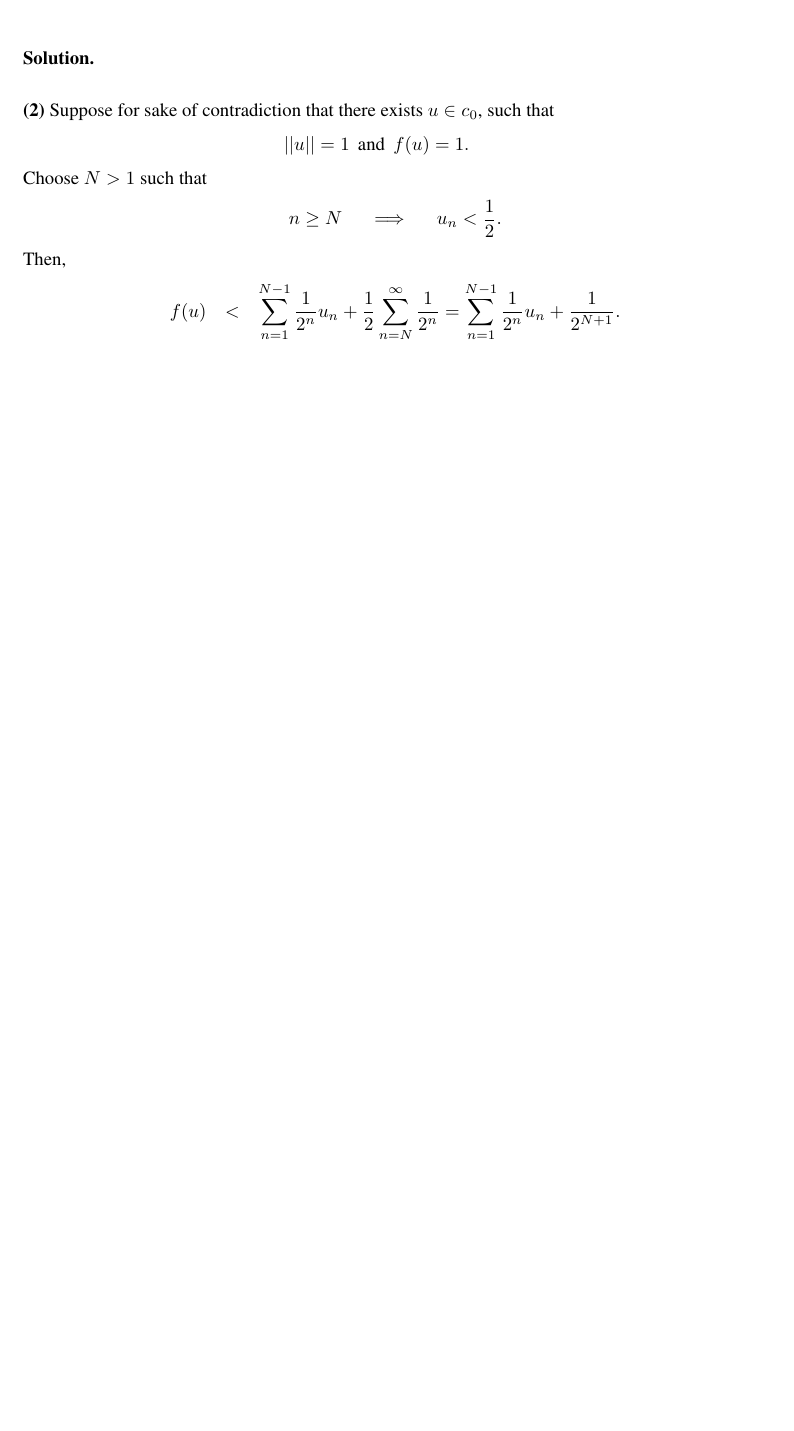
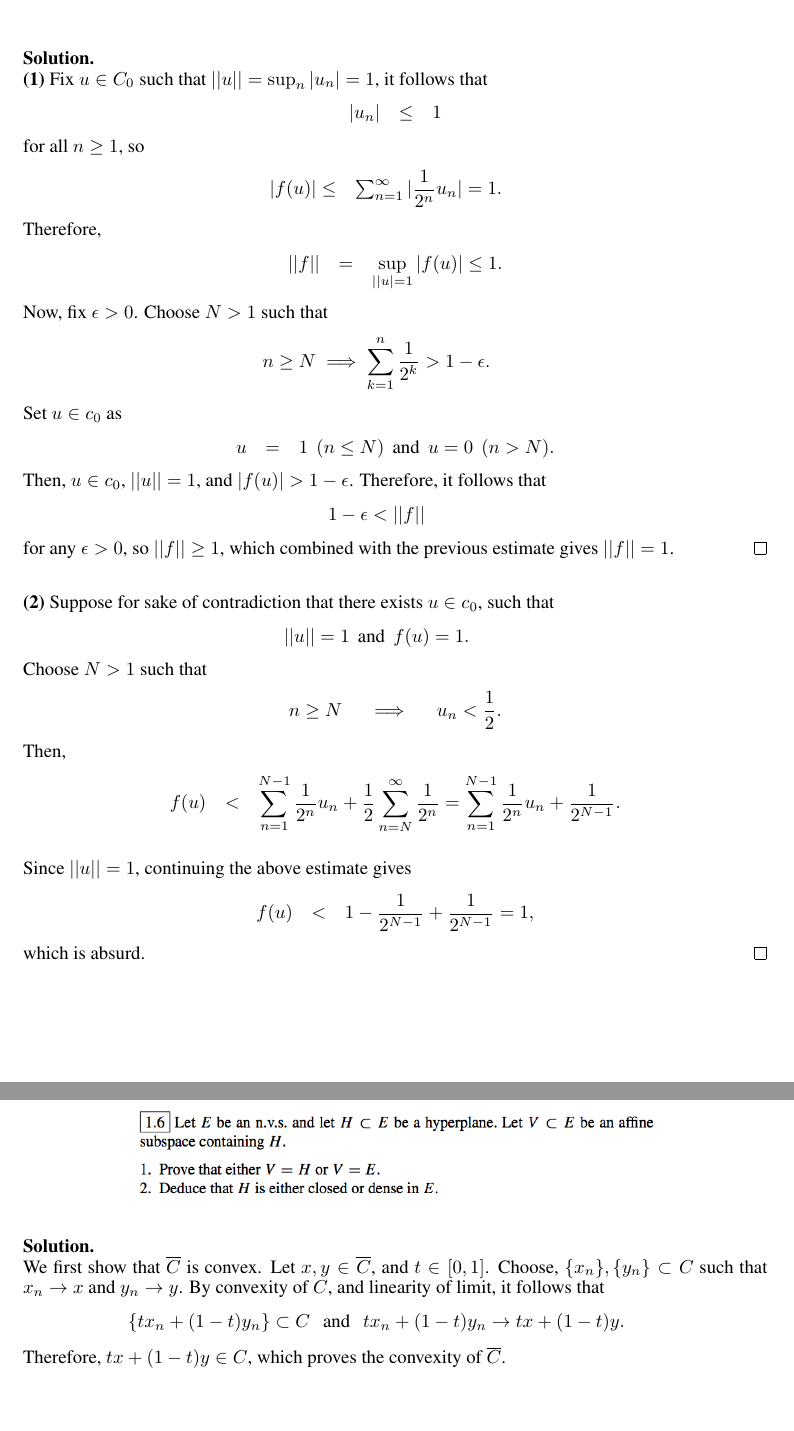
Before and after one commit to ydchoi/funcA, a LaTeX paper (final.tex): part of page 4 of 4 before the commit and two parts of pages 4 and 5 of 10 after it, the two joined at a grey line, cut so that both start at the same text, the shorter picture padded with empty space. The pictures show the PDF file final.pdf that the author committed with the source.

Commit message:
A regular commit

```diff
--- a/final.tex
+++ b/final.tex
@@ -163,6 +163,36 @@ which shows that $f \in F(x)$, and consequently that $F(x)$ is closed.
 \end{figure}
 \end{question}
 \begin{solution} \hfill \\
+\textbf{(1)} Fix $u \in C_0$ such that
+$||u|| = \sup_n |u_n| = 1$, it follows that
+\eQb
+| u_n | &\leq& 1
+\eQe
+for all $n \geq 1$, so
+\eQb
+|f(u)| \leq & \sum_{n=1}^{\infty} |\dfrac{1}{2^n} u_n| = 1.
+\eQe
+Therefore,
+\eQb
+||f|| &=& \sup_{||u| = 1} |f(u)| \leq 1.
+\eQe
+Now, fix $\epsilon > 0$. Choose $N > 1$ such that
+\eQb
+n \geq N \implies \sum_{k=1}^{n} \dfrac{1}{2^k} > 1- \epsilon.
+\eQe
+Set $u \in c_0$ as
+\eQb
+u &=& 1 \>\> (n \leq N) \>\> \text{and} \>\> u =  0 \>\> (n > N).
+\eQe
+Then, $u \in c_0$, $||u|| = 1$, and $|f(u)| > 1 - \epsilon$. Therefore,
+it follows that
+\eQb
+1 - \epsilon < ||f||
+\eQe
+for any $\epsilon > 0$, so $||f|| \geq 1$, which combined with the previous
+estimate gives $||f|| = 1$. \hfill $\qed$
+
+\bigskip
 
 \textbf{(2)} Suppose for sake of contradiction that there exists $u \in c_0$, such that
 \eQb
@@ -176,4 +206,14 @@ Then,
 \eQb
 f(u) &<& \sum_{n=1}^{N-1} \dfrac{1}{2^n} u_n  + \dfrac{1}{2}
 \sum_{n=N}^{\infty}\dfrac{1}{2^n} =
-\sum_{n=1}^{N-1} \dfrac{1}{2^n} u_n + \dfrac{1}{2^{N+1}}. \\
+\sum_{n=1}^{N-1} \dfrac{1}{2^n} u_n + \dfrac{1}{2^{N-1}}. \\
+\eQe
+Since $||u|| = 1$, continuing the above estimate gives
+\eQb
+f(u) &<& 1 - \dfrac{1}{2^{N-1}} + \dfrac{1}{2^{N-1}} = 1,
+\eQe
+which is absurd. \hfill $\qed$
+
+\end{solution}
+
+\newpage
@@ -179,0 +225,15 @@ f(u) &<& \sum_{n=1}^{N-1} \dfrac{1}{2^n} u_n  + \dfrac{1}{2}
+    \includegraphics[width=0.7\textwidth]{funcA-1-6.png}
+\end{figure}
+\end{question}
+\begin{solution} \hfill \\
+We first show that $\overline{C}$ is convex. Let $x,y \in \overline{C}$, and
+$t \in [0,1]$. Choose, $\{x_n\}, \{y_n\} \subset C$ such that $x_n \to x$ and
+$y_n \to y$. By convexity of $C$, and linearity of limit, it follows that
+\eQb
+\{ tx_n + (1-t)y_n \} \subset C \>\> \text{ and } \>\>
+tx_n + (1-t)y_n \to tx + (1-t)y.
+\eQe
+Therefore, $tx + (1-t)y \in C$, which proves the convexity of $\overline{C}$.
+\end{solution}
+
+\newpage
@@ -179,0 +246,17 @@ f(u) &<& \sum_{n=1}^{N-1} \dfrac{1}{2^n} u_n  + \dfrac{1}{2}
+\end{figure}
+\end{question}
+\begin{solution} \hfill \\
+\textbf{(1)}
+We first show that $\overline{C}$ is convex. Let $x,y \in \overline{C}$, and
+$t \in [0,1]$. Choose, $\{x_n\}, \{y_n\} \subset C$ such that $x_n \to x$ and
+$y_n \to y$. By convexity of $C$, and linearity of limit, it follows that
+\eQb
+\{ tx_n + (1-t)y_n \} \subset C \>\> \text{ and } \>\>
+tx_n + (1-t)y_n \to tx + (1-t)y.
+\eQe
+Therefore, $tx + (1-t)y \in \overline{C}$,
+which proves the convexity of $\overline{C}$. We now show that $\int C$ is
+convex. Let $x,y \in \int {C}$, and $t \in [0,1]$. By convexity of $C$,
+\eQb
+tx + (1-t)y \in C
+\eQe
@@ -179,0 +284,9 @@ f(u) &<& \sum_{n=1}^{N-1} \dfrac{1}{2^n} u_n  + \dfrac{1}{2}
+\end{figure}
+\end{question}
+\begin{solution} \hfill \\
+\textbf{(1)}
+We first show that $p$ is in fact a norm. By properties of any gauge of $C$,
+it suffices to show
+\eQb
+p(x) = 0 \>\> &\iff& \>\> x = 0.
+\eQe
@@ -179,0 +303,9 @@ f(u) &<& \sum_{n=1}^{N-1} \dfrac{1}{2^n} u_n  + \dfrac{1}{2}
+\eQb
+\beta \not\in I &\implies \alpha \not\in I.
+\eQe
+We prove the contrapositive. Suppose $\alpha \in I$. Then, $\alpha^{-1}x \in C$.
+By convexity of $C$, it follows that
+\eQb
+\dfrac{\beta^{-1}}{\alpha^{-1}}\alpha^{-1}x + (1-\dfrac{\beta^{-1}}{\alpha^{-1}})0
+&=& \beta^{-1}x \in C,
+\eQe
@@ -180,3 +317,13 @@ f(u) &<& \sum_{n=1}^{N-1} \dfrac{1}{2^n} u_n  + \dfrac{1}{2}
+\eQb
+\dfrac{r}{||x||}x \in C \>\> \text{ and} \>\> 0 < \dfrac{||x||}{r} \in I,
+\eQe
+which as discussed above implies that $p(x) > 0$. Hence, $x = 0$ as required.
+
+\bigskip
+
+\textbf{(2)} We claim that $C$ is not bounded. Fix $r > 0$. Set
+\eQb
+f &=& \sqrt{t} X_{[0,\frac{1}{2r}]} + (r -\sqrt{t})X_{(\frac{1}{2r},\frac{1}{r}]}
 \eQe
 
 \end{solution}
```
Also changed, not shown: final.pdf, funcA-1-10.png (added), funcA-1-11.png (added), funcA-1-6.png (added), funcA-1-7.png (added), funcA-1-8.png (added), funcA-1-9.png (added), final.tex (85 more changed lines), 2 other files.
